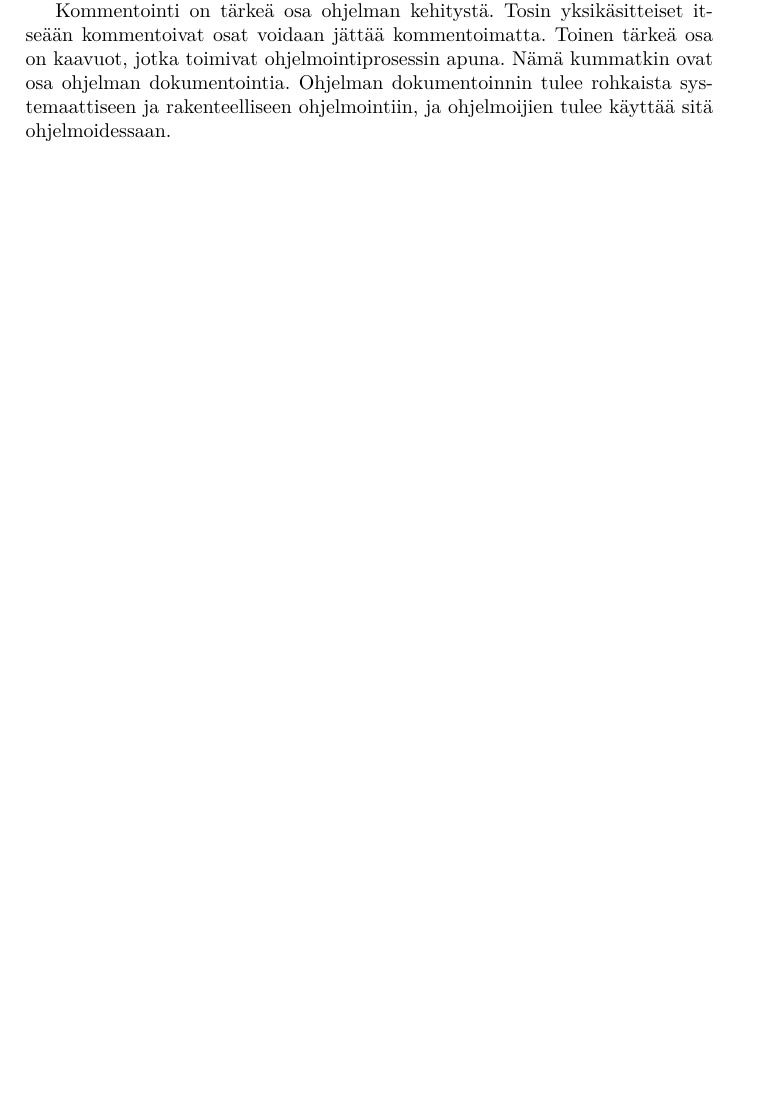
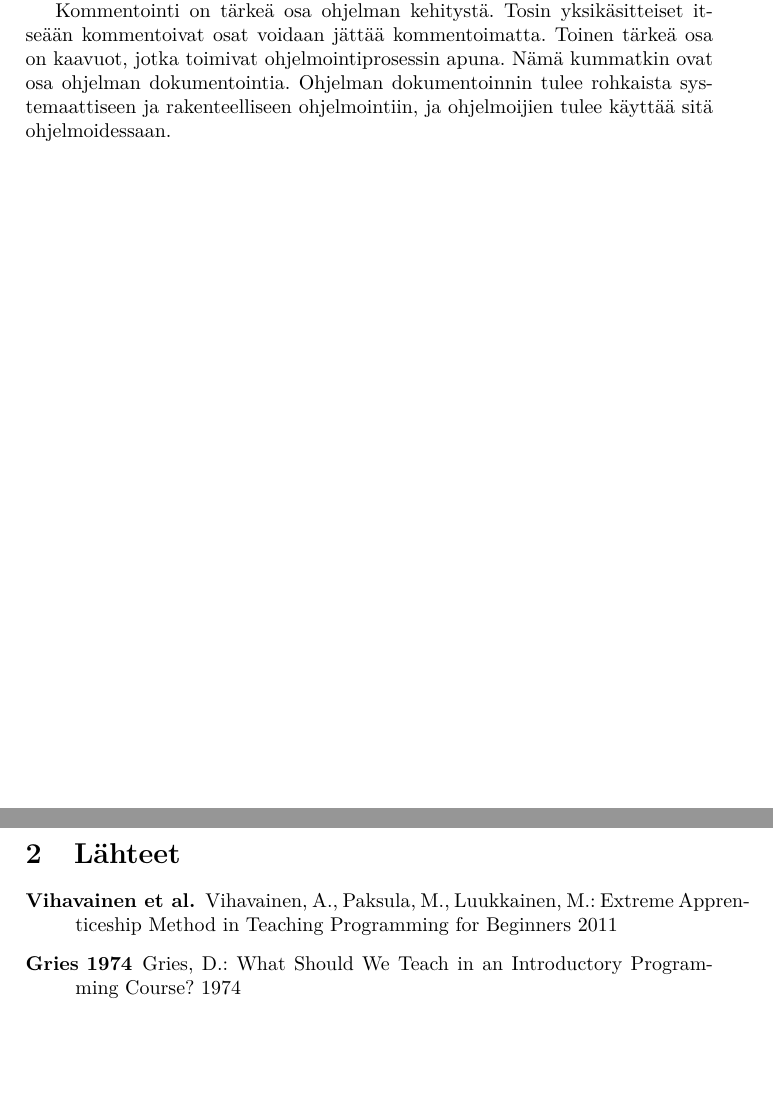
Before and after one commit to samitheberber/BSc-Thesis, a LaTeX document (essee.tex): part of page 3 of 3 before the commit and two parts of pages 3 and 4 of 4 after it, the two joined at a grey line, cut so that both start at the same text, the shorter picture padded with empty space. Compiled offline with pdfLaTeX.

Commit message:
lähde hax

```diff
--- a/essee.tex
+++ b/essee.tex
@@ -58,4 +58,15 @@ Ohjelmoijien tulee tähdätä rakenteeltaan yksinkertaisiin algoritmeihin [Gries
 
 Kommentointi on tärkeä osa ohjelman kehitystä. Tosin yksikäsitteiset itseään kommentoivat osat voidaan jättää kommentoimatta. Toinen tärkeä osa on kaavuot, jotka toimivat ohjelmointiprosessin apuna. Nämä kummatkin ovat osa ohjelman dokumentointia. Ohjelman dokumentoinnin tulee rohkaista systemaattiseen ja rakenteelliseen ohjelmointiin, ja ohjelmoijien tulee käyttää sitä ohjelmoidessaan.
 
+
+%% Rumasti lähdeviitteet HAX HAX
+\newpage
+
+\section{Lähteet}
+
+\begin{description}
+  \item [Vihavainen et al.] Vihavainen, A., Paksula, M., Luukkainen, M.: Extreme Apprenticeship Method in Teaching Programming for Beginners 2011
+  \item [Gries 1974] Gries, D.: What Should We Teach in an Introductory Programming Course? 1974
+\end{description}
+
 \end{document}
```
